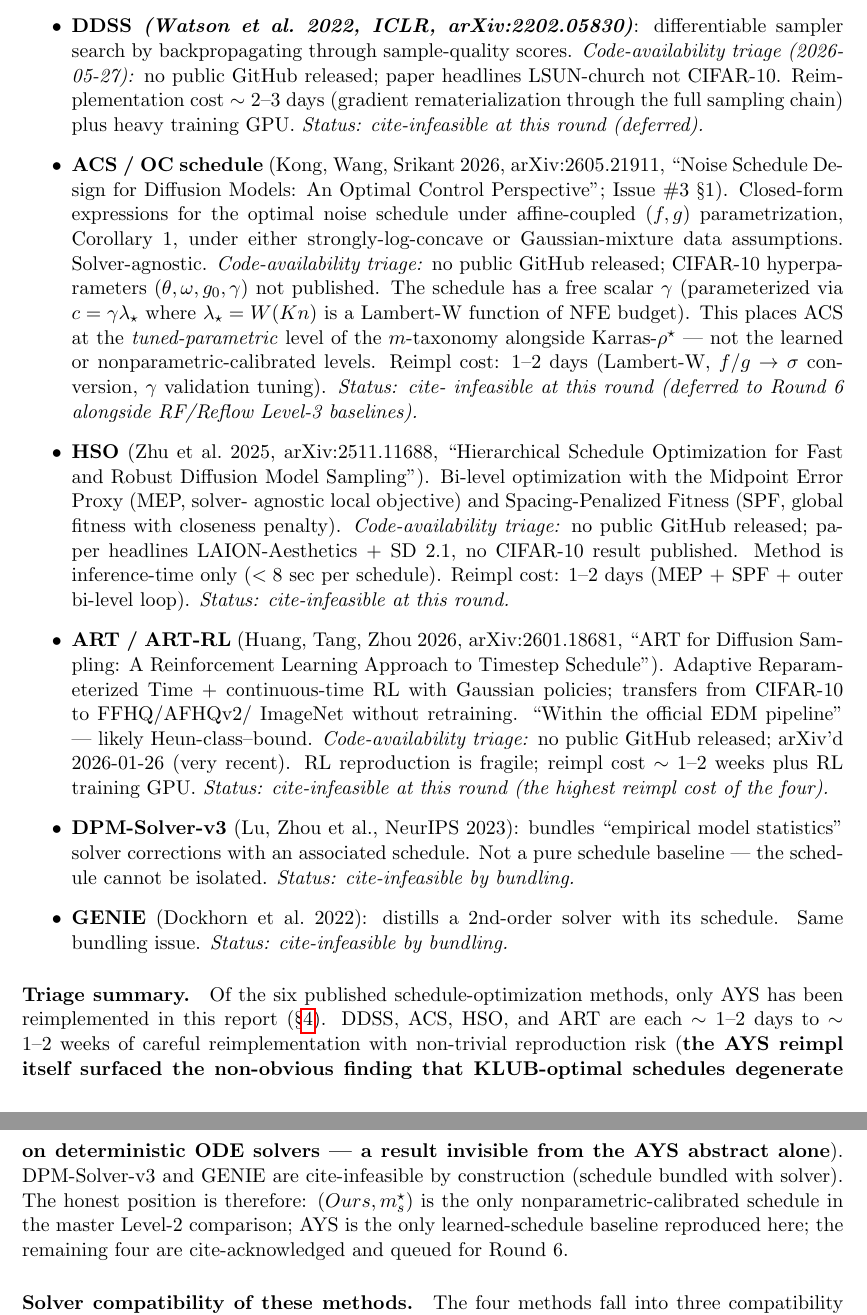
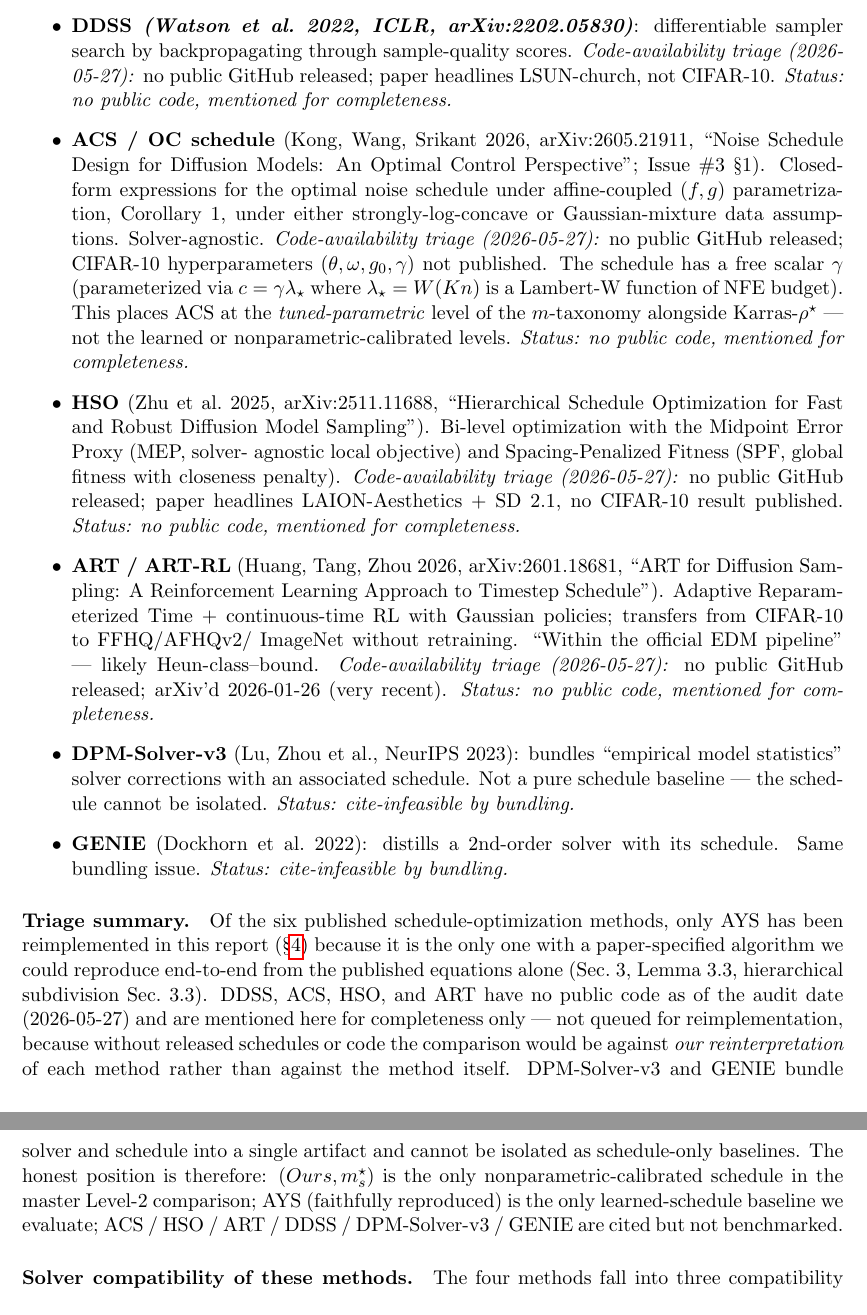
Before and after one commit to thermau5/autonomous-diffusion-experiment-factory, a LaTeX document (outputs/paper/report_locked.tex): two parts of pages 6 and 7 of 15, joined at a grey line, cut so that both start at the same text. Compiled offline with pdfLaTeX.

Commit message:
Closed-source baselines: mention only, not queued for experiments
Per scope policy: baselines that haven't published code are mentioned
for completeness in related work but not queued for reimplementation.
Rationale: without released schedules or code, the comparison would
be against our reinterpretation of each method rather than the method
itself.

- ACS / OC (arXiv:2605.21911): no public code, mentioned only
- HSO (arXiv:2511.11688): same
- ART / ART-RL (arXiv:2601.18681): same
- DDSS (Watson 2022): same
- DPM-Solver-v3, GENIE: bundled solver+schedule, cannot be isolated

Round-6 experiment queue now contains only baselines with public code:
AYS-on-other-cores (our reimpl), rho* on other cores (our impl),
RF/Reflow (gnobitab/RectifiedFlow), OT-CFM (TorchCFM).

```diff
--- a/outputs/paper/report_locked.tex
+++ b/outputs/paper/report_locked.tex
@@ -405,46 +405,38 @@ fixed-EDM benchmark:
 \item \textbf{DDSS \emph{(Watson et al.\ 2022, ICLR, arXiv:2202.05830)}}:
   differentiable sampler search by backpropagating through sample-quality
   scores. \emph{Code-availability triage (2026-05-27):} no public GitHub
-  released; paper headlines LSUN-church not CIFAR-10. Reimplementation
-  cost \(\sim 2\text{--}3\) days (gradient rematerialization through
-  the full sampling chain) plus heavy training GPU. \emph{Status:
-  cite-infeasible at this round (deferred).}
+  released; paper headlines LSUN-church, not CIFAR-10.
+  \emph{Status: no public code, mentioned for completeness.}
 \item \textbf{ACS / OC schedule}
   (Kong, Wang, Srikant 2026, arXiv:2605.21911, ``Noise Schedule Design
   for Diffusion Models: An Optimal Control Perspective''; Issue \#3
   \S1). Closed-form expressions for the optimal noise schedule under
   affine-coupled \((f,g)\) parametrization, Corollary~1, under either
   strongly-log-concave or Gaussian-mixture data assumptions.
-  Solver-agnostic. \emph{Code-availability triage:} no public GitHub
-  released; CIFAR-10 hyperparameters \((\theta,\omega,g_0,\gamma)\)
+  Solver-agnostic. \emph{Code-availability triage (2026-05-27):} no
+  public GitHub released; CIFAR-10 hyperparameters \((\theta,\omega,g_0,\gamma)\)
   not published. The schedule has a free scalar \(\gamma\) (parameterized
   via \(c = \gamma \lambda_\star\) where \(\lambda_\star = W(Kn)\) is a
   Lambert-W function of NFE budget). This places ACS at the
   \emph{tuned-parametric} level of the \(m\)-taxonomy alongside
   Karras-\(\rho^\star\) --- not the learned or nonparametric-calibrated
-  levels. Reimpl cost: 1--2 days (Lambert-W, \(f/g \to \sigma\)
-  conversion, \(\gamma\) validation tuning). \emph{Status: cite-
-  infeasible at this round (deferred to Round 6 alongside RF/Reflow
-  Level-3 baselines).}
+  levels. \emph{Status: no public code, mentioned for completeness.}
 \item \textbf{HSO} (Zhu et al.\ 2025, arXiv:2511.11688, ``Hierarchical
   Schedule Optimization for Fast and Robust Diffusion Model Sampling'').
   Bi-level optimization with the Midpoint Error Proxy (MEP, solver-
   agnostic local objective) and Spacing-Penalized Fitness (SPF, global
-  fitness with closeness penalty). \emph{Code-availability triage:} no
-  public GitHub released; paper headlines LAION-Aesthetics + SD~2.1,
-  no CIFAR-10 result published. Method is inference-time only
-  (\(<8\) sec per schedule). Reimpl cost: 1--2 days (MEP + SPF + outer
-  bi-level loop). \emph{Status: cite-infeasible at this round.}
+  fitness with closeness penalty). \emph{Code-availability triage
+  (2026-05-27):} no public GitHub released; paper headlines
+  LAION-Aesthetics + SD~2.1, no CIFAR-10 result published.
+  \emph{Status: no public code, mentioned for completeness.}
 \item \textbf{ART / ART-RL} (Huang, Tang, Zhou 2026, arXiv:2601.18681,
   ``ART for Diffusion Sampling: A Reinforcement Learning Approach to
   Timestep Schedule''). Adaptive Reparameterized Time + continuous-time
   RL with Gaussian policies; transfers from CIFAR-10 to FFHQ/AFHQv2/
   ImageNet without retraining. ``Within the official EDM pipeline''
-  --- likely Heun-class--bound. \emph{Code-availability triage:} no
-  public GitHub released; arXiv'd 2026-01-26 (very recent). RL
-  reproduction is fragile; reimpl cost \(\sim 1\text{--}2\) weeks plus
-  RL training GPU. \emph{Status: cite-infeasible at this round (the
-  highest reimpl cost of the four).}
+  --- likely Heun-class--bound. \emph{Code-availability triage
+  (2026-05-27):} no public GitHub released; arXiv'd 2026-01-26 (very
+  recent). \emph{Status: no public code, mentioned for completeness.}
 \item \textbf{DPM-Solver-v3} (Lu, Zhou et al., NeurIPS 2023): bundles
   ``empirical model statistics'' solver corrections with an associated
   schedule. Not a pure schedule baseline --- the schedule cannot be
@@ -455,18 +447,21 @@ fixed-EDM benchmark:
 \end{itemize}
 
 \paragraph{Triage summary.} Of the six published schedule-optimization
-methods, only AYS has been reimplemented in this report (\S\ref{sec:ays}).
-DDSS, ACS, HSO, and ART are each \(\sim 1\text{--}2\) days to
-\(\sim 1\text{--}2\) weeks of careful reimplementation with non-trivial
-reproduction risk (\textbf{the AYS reimpl itself surfaced the
-non-obvious finding that KLUB-optimal schedules degenerate on
-deterministic ODE solvers --- a result invisible from the AYS abstract
-alone}). DPM-Solver-v3 and GENIE are cite-infeasible by construction
-(schedule bundled with solver). The honest position is therefore:
-\((Ours, m_s^\star)\) is the only nonparametric-calibrated schedule in
-the master Level-2 comparison; AYS is the only learned-schedule baseline
-reproduced here; the remaining four are cite-acknowledged and queued
-for Round 6.
+methods, only AYS has been reimplemented in this report (\S\ref{sec:ays})
+because it is the only one with a paper-specified algorithm we could
+reproduce end-to-end from the published equations alone (Sec.~3,
+Lemma~3.3, hierarchical subdivision Sec.~3.3). DDSS, ACS, HSO, and ART
+have no public code as of the audit date (2026-05-27) and are mentioned
+here for completeness only --- not queued for reimplementation, because
+without released schedules or code the comparison would be against
+\emph{our reinterpretation} of each method rather than against the
+method itself. DPM-Solver-v3 and GENIE bundle solver and schedule into a
+single artifact and cannot be isolated as schedule-only baselines.
+The honest position is therefore: \((Ours, m_s^\star)\) is the only
+nonparametric-calibrated schedule in the master Level-2 comparison; AYS
+(faithfully reproduced) is the only learned-schedule baseline we
+evaluate; ACS / HSO / ART / DDSS / DPM-Solver-v3 / GENIE are cited but
+not benchmarked.
 
 \paragraph{Solver compatibility of these methods.} The four
 methods fall into three compatibility classes:
```
